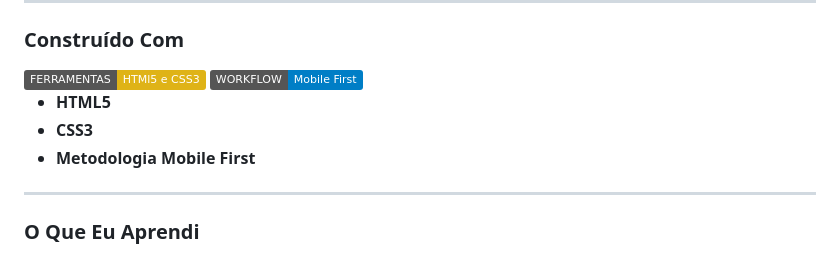
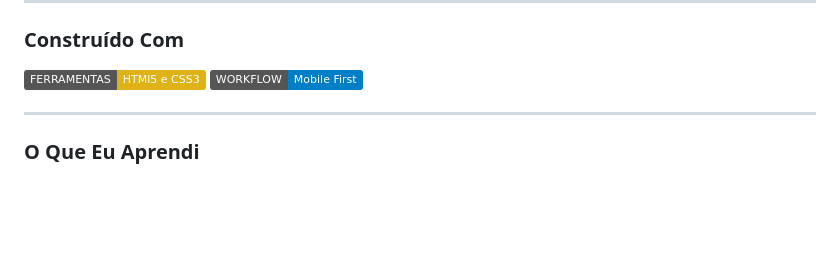
Before and after one commit to DinaelDomingos/projeto-qr-code-component, a Markdown page: README.md, the part around the change. Drawn GitHub-style; badges without logos; blank space fills up the shorter version.

```diff
--- a/README.md
+++ b/README.md
@@ -49,10 +49,6 @@ Este desafio foi ideal para aprender e praticar a estruturação de páginas res
 <img loading="lazy" src="https://img.shields.io/badge/FERRAMENTAS-HTMl5_e_CSS3-yellow" alt="Ferramentas: HTML e CSS">
 <img loading="lazy" src="https://img.shields.io/badge/WORKFLOW-Mobile_First-blue" alt="Workflow Mobile First">
 
-- **HTML5**
-- **CSS3**
-- **Metodologia Mobile First**
-
 ---
 
 ### O Que Eu Aprendi
```
